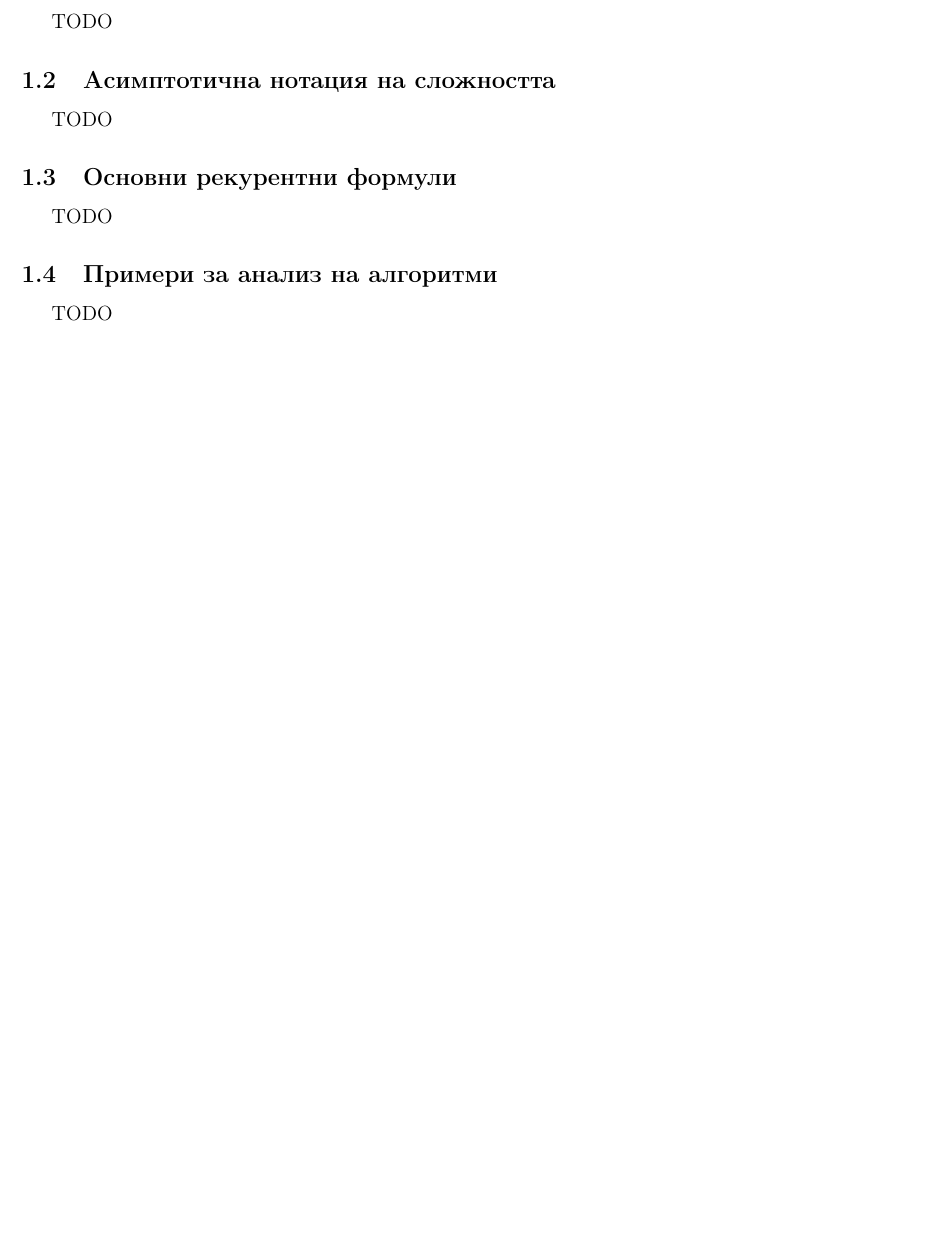
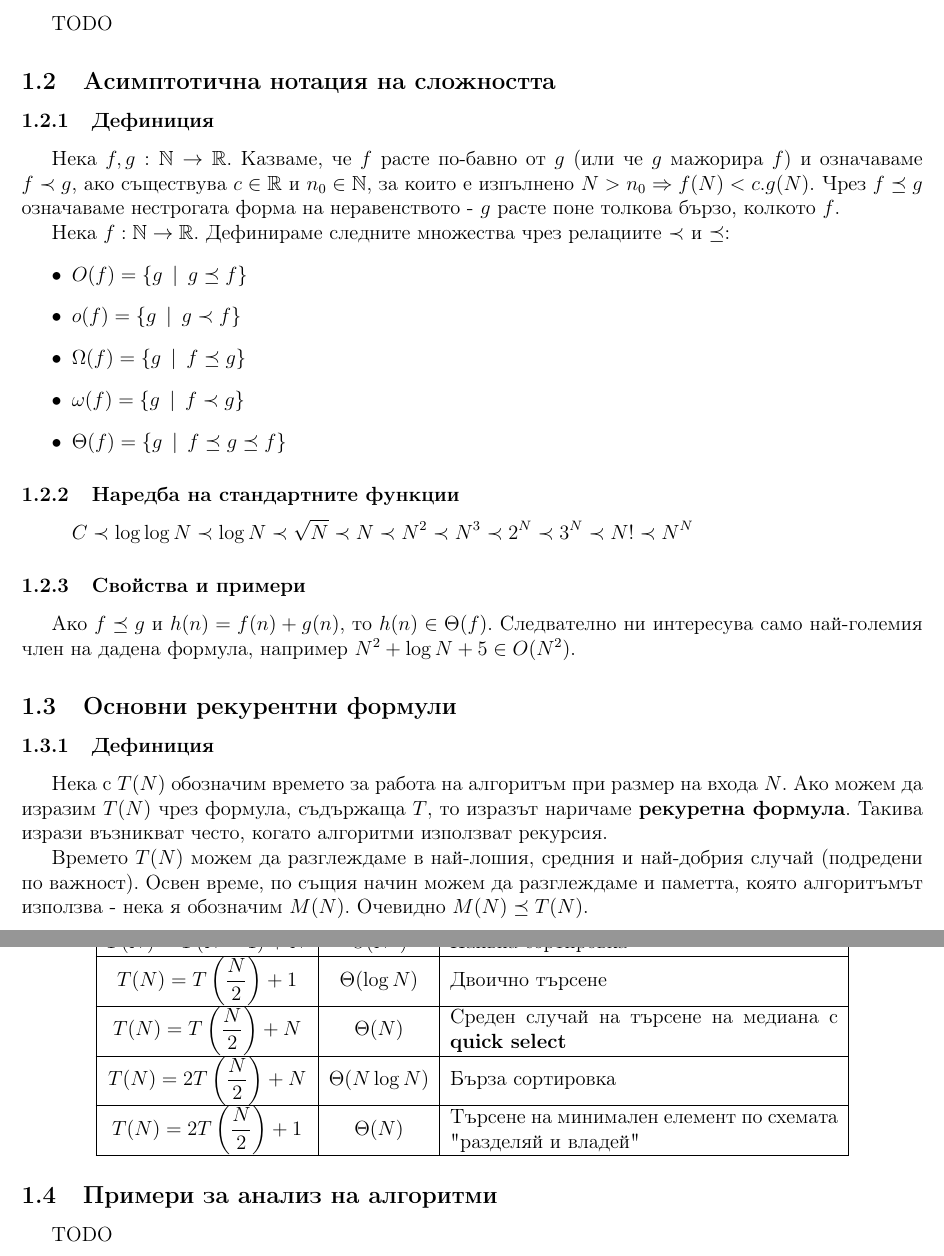
Before and after one commit to kosyonikolov/FinalStupidty2021, a LaTeX document (13/algorithms.tex): part of page 2 of 3 before the commit and two parts of pages 2 and 3 of 4 after it, the two joined at a grey line, cut so that both start at the same text, the shorter picture padded with empty space. Compiled offline with pdfLaTeX.

Commit message:
asymptotics

```diff
--- a/13/algorithms.tex
+++ b/13/algorithms.tex
@@ -10,6 +10,7 @@
 \usepackage{enumitem, hyperref}
 \usepackage{upgreek}
 \usepackage{indentfirst}
+\usepackage{array}
 
 \usepackage{amsmath}
 \DeclareMathOperator{\cotg}{cotg}
@@ -33,7 +34,38 @@
 TODO
 
 \subsection{Асимптотична нотация на сложността}
-TODO
+\subsubsection{Дефиниция}
+Нека $f, g : \mathbb{N} \rightarrow \mathbb{R}$. Казваме, че $f$ расте по-бавно от $g$ (или че $g$ мажорира $f$) и означаваме $f \prec g$, ако
+съществува $c \in \mathbb{R}$ и $n_0 \in \mathbb{N}$, за които е изпълнено $N > n_0 \Rightarrow f(N) < c.g(N)$.
+Чрез $f \preceq g$ означаваме нестрогата форма на неравенството - $g$ расте поне толкова бързо, колкото $f$.
+
+Нека $f : \mathbb{N} \rightarrow \mathbb{R}$. Дефинираме следните множества чрез релациите $\prec$ и $\preceq$:
+\begin{itemize}
+    \item $O(f) = \{g \hspace{2mm} | \hspace{2mm} g \preceq f\}$
+    \item $o(f) = \{g \hspace{2mm} | \hspace{2mm} g \prec f\}$
+    \item $\Omega(f) = \{g \hspace{2mm} | \hspace{2mm} f \preceq g\}$
+    \item $\omega(f) = \{g \hspace{2mm} | \hspace{2mm} f \prec g\}$
+    \item $\Theta(f) = \{g \hspace{2mm} | \hspace{2mm} f \preceq g \preceq f\}$
+\end{itemize}
+
+\subsubsection{Наредба на стандартните функции}
+\noindent\[ C \prec \log \log N \prec \log N \prec \sqrt{N} \prec N \prec N^2 \prec N^3 \prec 2^N \prec 3^N \prec N! \prec N^N \]
+
+\subsubsection{Свойства и примери}
+Ако $f \preceq g$ и $h(n) = f(n) + g(n)$, то $h(n) \in \Theta(f)$.
+Следвателно ни интересува само най-големия член на дадена формула, например
+$N^2 + \log N + 5 \in O(N^2)$.
 
 \subsection{Основни рекурентни формули}
-TODO
+\subsubsection{Дефиниция}
+Нека с $T(N)$ обозначим времето за работа на алгоритъм при размер на входа $N$.
+Ако можем да изразим $T(N)$ чрез формула, съдържаща $T$, то изразът наричаме \textbf{рекуретна формула}.
+Такива изрази възникват често, когато алгоритми използват рекурсия.
+
+Времето $T(N)$ можем да разглеждаме в най-лошия, средния и най-добрия случай (подредени по важност).
+Освен време, по същия начин можем да разглеждаме и паметта, която алгоритъмът използва - нека я обозначим $M(N)$.
+Очевидно $M(N) \preceq T(N)$.
+
+\subsubsection{Примери}
+
+\begin{center}
@@ -40,3 +76,15 @@ TODO
+    $T(N) = T(N - 1) + N$ & $\Theta(N^2)$ & Наивна сортировка \\
+    \hline
+    $T(N) = T\left(\dfrac{N}{2}\right) + 1$ & $\Theta(\log N)$ & Двоично търсене \\
+    \hline
+    $T(N) = T\left(\dfrac{N}{2}\right) + N$ & $\Theta(N)$ & Среден случай на търсене на медиана с \textbf{quick select} \\
+    \hline
+    $T(N) = 2T\left(\dfrac{N}{2}\right) + N$ & $\Theta(N \log N)$ & Бърза сортировка \\
+    \hline
+    $T(N) = 2T\left(\dfrac{N}{2}\right) + 1$ & $\Theta(N)$ & Търсене на минимален елемент по схемата "разделяй и владей" \\
+    \hline
+\end{tabular}
+\end{center}
 
 \subsection{Примери за анализ на алгоритми}
 TODO
```
Also changed, not shown: 13/algorithms.tex (4 more changed lines).
